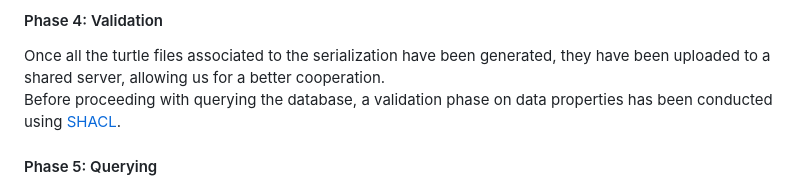
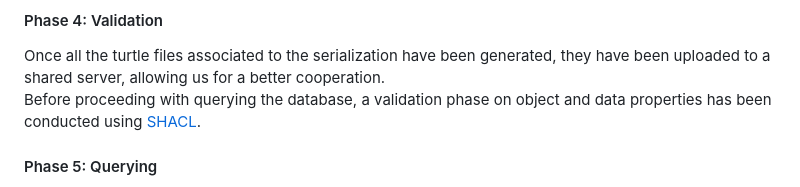
Before and after one commit to mircocazzaro/bitsei-db2-unipd, a Markdown page: README.md, the part around the change printed below. GitHub-like rendering.

Commit message:
fix(readme): minor fixes on readme

```diff
--- a/README.md
+++ b/README.md
@@ -100,7 +100,7 @@ In particular:
 
 #### Phase 4: Validation
 Once all the turtle files associated to the serialization have been generated, they have been uploaded to a shared server, allowing us for a better cooperation.
-Before proceeding with querying the database, a validation phase on data properties has been conducted using [SHACL](https://www.w3.org/TR/shacl/).
+Before proceeding with querying the database, a validation phase on object and data properties has been conducted using [SHACL](https://www.w3.org/TR/shacl/).
 
 #### Phase 5: Querying
 Once the database has been validated and is correctly running on the server, we selected 10 insightful queries. These queries were selected based on their direct relevance to identifying temporal, spatial, and categorical trends within our dataset, crucial for finding patterns in business operations, mortality rates, crime occurrences, and the impact of restrictions on various events:
```
Also changed, not shown: other parts of README.md (+1 -1 lines).
